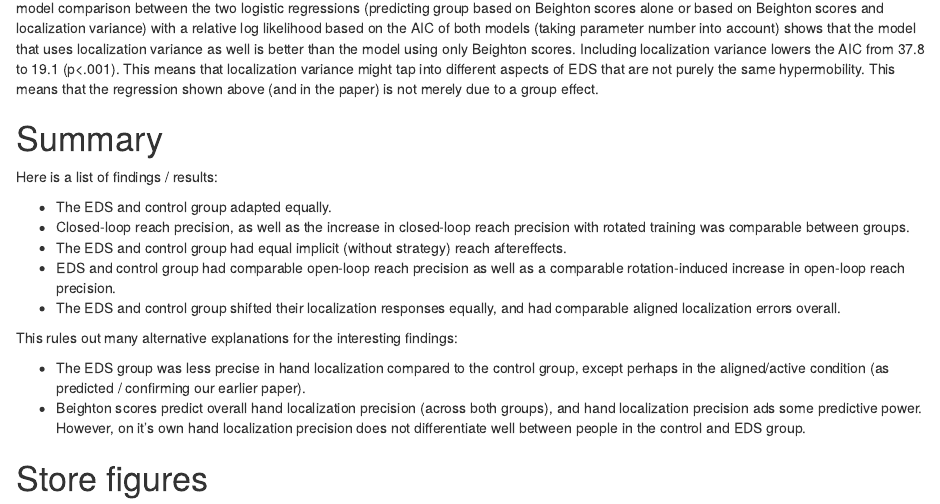
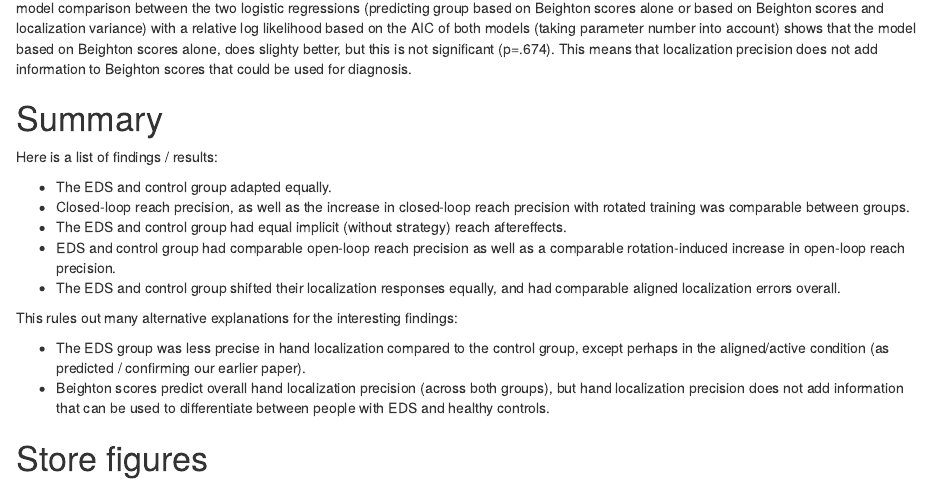
Before and after one commit to thartbm/EDSlocalizationPrecision, an R Markdown document (Notebook.Rmd): the page in a window 1100 px wide, from 9160 px down. Rendered offline with R 4.5, knitr and Pandoc, with nearby package versions; some code elsewhere in the file could not run offline.

Commit message:
updated interpretation of multiple logistic regression

````diff
--- a/Notebook.Rmd
+++ b/Notebook.Rmd
@@ -270,7 +270,7 @@ localizationBeightonSTDlogreg()
 ```
 
 
-We see the VIF (1.008192) which is not very high at all, suggesting the two variables provide different information about the participants. And the model comparison between the two logistic regressions (predicting group based on Beighton scores alone or based on Beighton scores and localization variance) with a relative log likelihood based on the AIC of both models (taking parameter number into account) shows that the model that uses localization variance as well is better than the model using only Beighton scores. Including localization variance lowers the AIC from 37.8 to 19.1 (p<.001). This means that localization variance might tap into different aspects of EDS that are not purely the same hypermobility. This means that the regression shown above (and in the paper) is not merely due to a group effect.
+We see the VIF (1.008192) which is not very high at all, suggesting the two variables provide different information about the participants. And the model comparison between the two logistic regressions (predicting group based on Beighton scores alone or based on Beighton scores and localization variance) with a relative log likelihood based on the AIC of both models (taking parameter number into account) shows that the model based on Beighton scores alone, does slighty better, but this is not significant (p=.674). This means that localization precision does not add information to Beighton scores that could be used for diagnosis.
 
 # Summary
 
@@ -285,7 +285,7 @@ Here is a list of findings / results:
 This rules out many alternative explanations for the interesting findings:
 
 - The EDS group was less precise in hand localization compared to the control group, except perhaps in the aligned/active condition (as predicted / confirming our earlier paper).
-- Beighton scores predict overall hand localization precision (across both groups), and hand localization precision ads some predictive power. However, on it's own hand localization precision does not differentiate well between people in the control and EDS group.
+- Beighton scores predict overall hand localization precision (across both groups), but hand localization precision does not add information that can be used to differentiate between people with EDS and healthy controls.
 
 # Store figures
 
````
